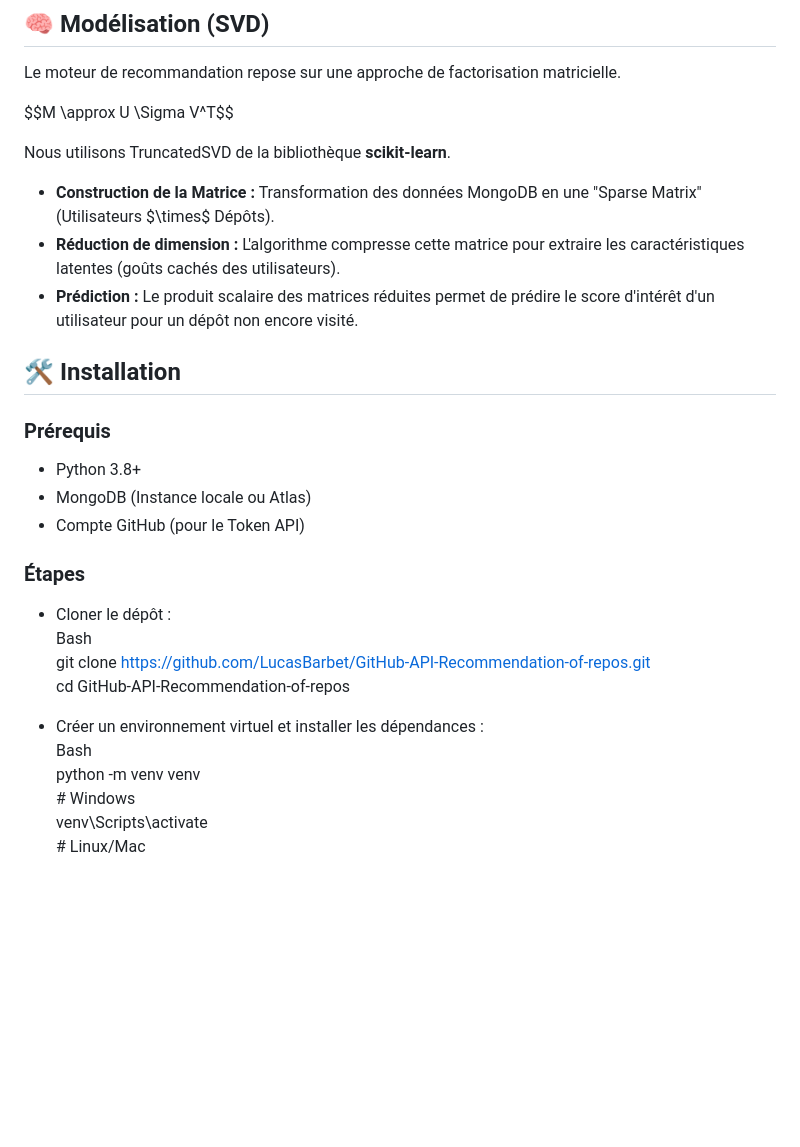
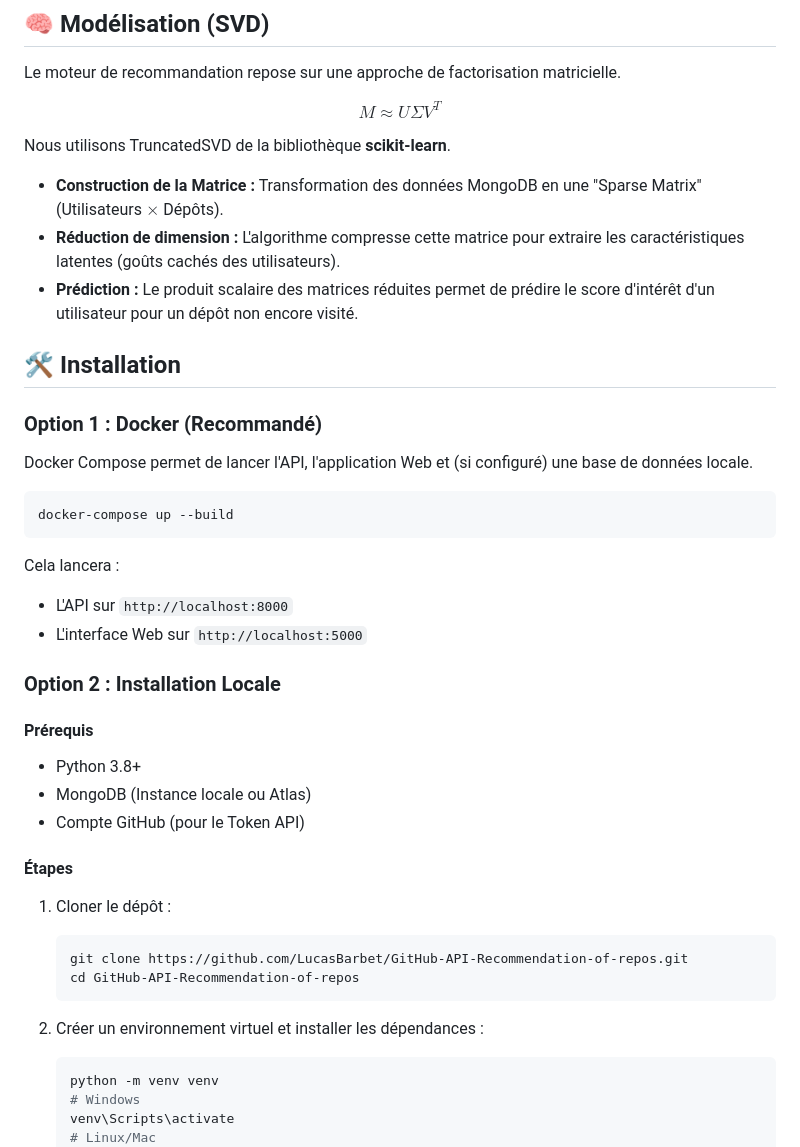
Before and after one commit to LucasBarbet/GitHub-API-Recommendation-of-repos, a Markdown page: README.md, the part around one of its changes. Drawn GitHub-style; blank space fills up the shorter version.

````diff
--- a/README.md
+++ b/README.md
@@ -72,33 +78,46 @@ Les données sont stockées dans une collection (par exemple `users`).
 
 Le moteur de recommandation repose sur une approche de factorisation matricielle.
 
-\$\$M \\approx U \\Sigma V^T\$\$
+$$M \approx U \Sigma V^T$$
 
 Nous utilisons TruncatedSVD de la bibliothèque **scikit-learn**.
 
-- **Construction de la Matrice :** Transformation des données MongoDB en une "Sparse Matrix" (Utilisateurs \$\\times\$ Dépôts).
+- **Construction de la Matrice :** Transformation des données MongoDB en une "Sparse Matrix" (Utilisateurs $\times$ Dépôts).
 - **Réduction de dimension :** L'algorithme compresse cette matrice pour extraire les caractéristiques latentes (goûts cachés des utilisateurs).
 - **Prédiction :** Le produit scalaire des matrices réduites permet de prédire le score d'intérêt d'un utilisateur pour un dépôt non encore visité.
 
 ## 🛠 Installation
 
-### Prérequis
+### Option 1 : Docker (Recommandé)
 
+Docker Compose permet de lancer l'API, l'application Web et (si configuré) une base de données locale.
+
+```bash
+docker-compose up --build
+```
+Cela lancera :
+- L'API sur `http://localhost:8000`
+- L'interface Web sur `http://localhost:5000`
+
+### Option 2 : Installation Locale
+
+#### Prérequis
 - Python 3.8+
 - MongoDB (Instance locale ou Atlas)
 - Compte GitHub (pour le Token API)
 
-### Étapes
+#### Étapes
 
-- Cloner le dépôt :
-    Bash
-    git clone <https://github.com/LucasBarbet/GitHub-API-Recommendation-of-repos.git>
+1. Cloner le dépôt :
+    ```bash
+    git clone https://github.com/LucasBarbet/GitHub-API-Recommendation-of-repos.git
     cd GitHub-API-Recommendation-of-repos
+    ```
 
-- Créer un environnement virtuel et installer les dépendances :
-    Bash
+2. Créer un environnement virtuel et installer les dépendances :
+    ```bash
     python -m venv venv
-    \# Windows
-    venv\\Scripts\\activate
-    \# Linux/Mac
+    # Windows
+    venv\Scripts\activate
+    # Linux/Mac
     source venv/bin/activate
````
Also changed, not shown: other parts of README.md (+78 -42 lines).
